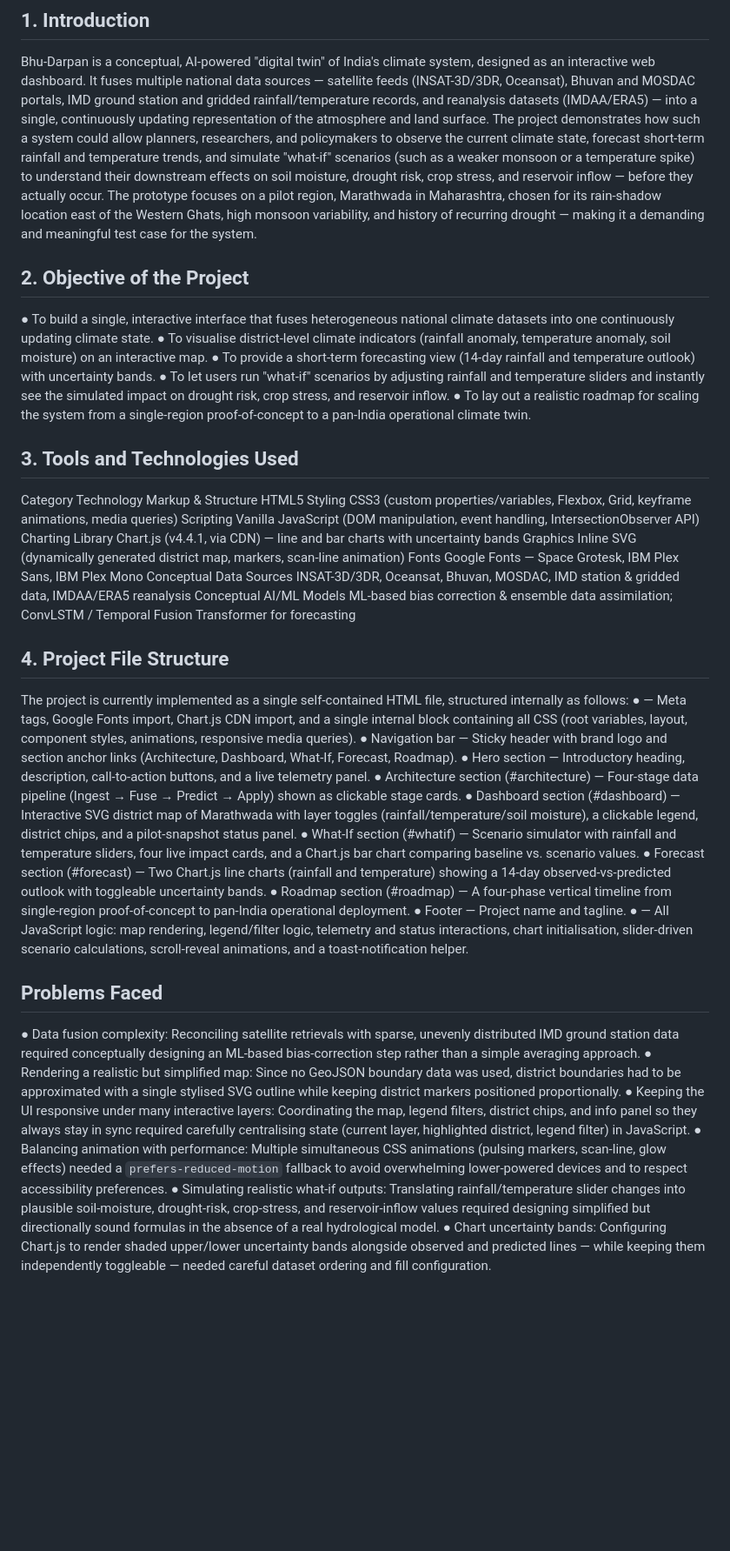
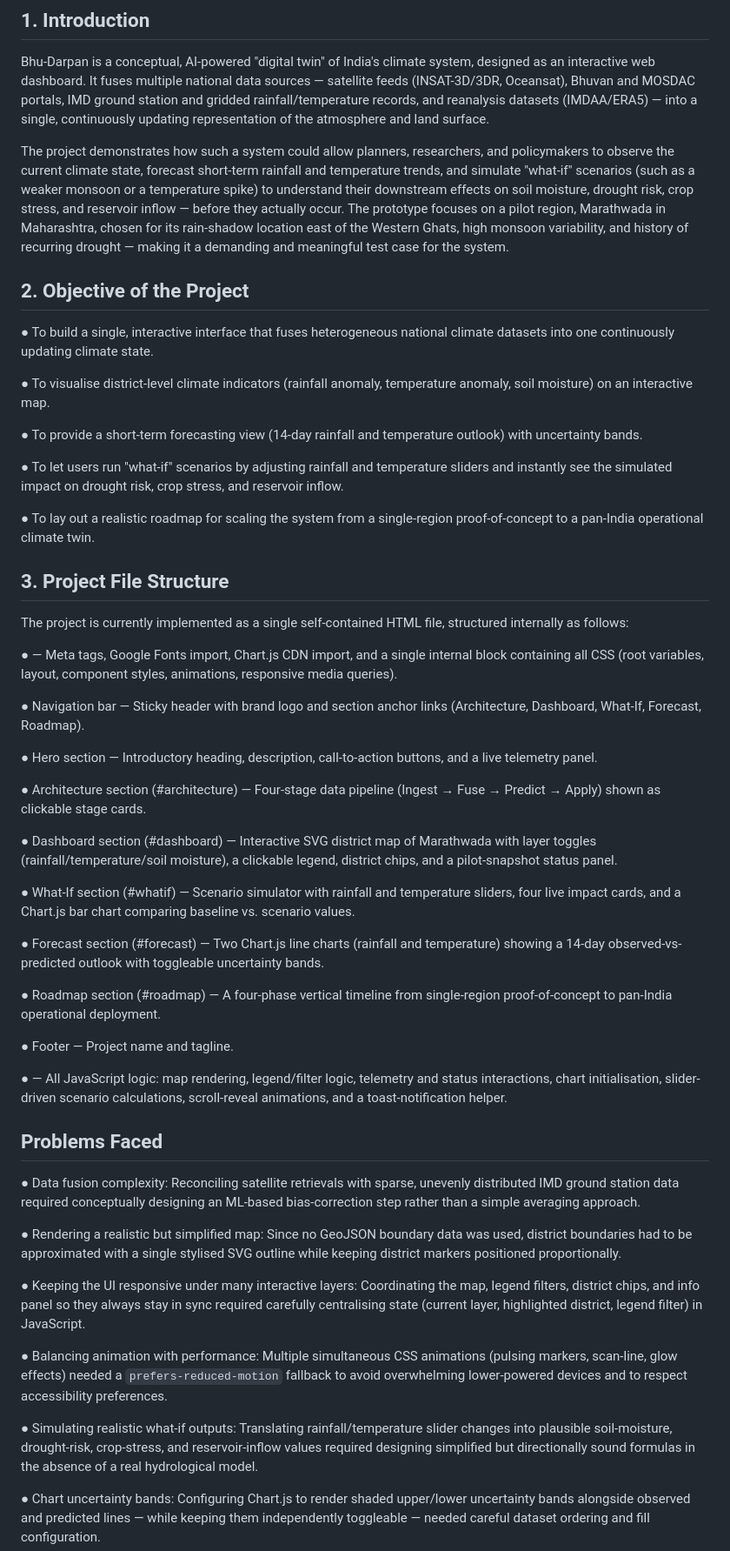
Before and after one commit to rubivssingh281-lab/Vault-of-Codes-Major-Project2-Editkaro, a Markdown page: README.md, the part around the change. Shown at 87% size. Rendered like a GitHub page; blank space fills up the shorter version.

```diff
--- a/README.md
+++ b/README.md
@@ -4,6 +4,7 @@ interactive web dashboard. It fuses multiple national data sources — satellite
 Oceansat), Bhuvan and MOSDAC portals, IMD ground station and gridded rainfall/temperature
 records, and reanalysis datasets (IMDAA/ERA5) — into a single, continuously updating
 representation of the atmosphere and land surface.
+
 The project demonstrates how such a system could allow planners, researchers, and policymakers to
 observe the current climate state, forecast short-term rainfall and temperature trends, and simulate
 "what-if" scenarios (such as a weaker monsoon or a temperature spike) to understand their
@@ -13,73 +14,80 @@ The prototype focuses on a pilot region, Marathwada in Maharashtra, chosen for i
 location east of the Western Ghats, high monsoon variability, and history of recurring drought —
 making it a demanding and meaningful test case for the system.
 ## 2. Objective of the Project
+
 ● To build a single, interactive interface that fuses heterogeneous national climate datasets into one
 continuously updating climate state.
+
 ● To visualise district-level climate indicators (rainfall anomaly, temperature anomaly, soil moisture)
 on an interactive map.
+
 ● To provide a short-term forecasting view (14-day rainfall and temperature outlook) with
 uncertainty bands.
+
 ● To let users run "what-if" scenarios by adjusting rainfall and temperature sliders and instantly see
 the simulated impact on drought risk, crop stress, and reservoir inflow.
+
 ● To lay out a realistic roadmap for scaling the system from a single-region proof-of-concept to a
 pan-India operational climate twin.
-## 3. Tools and Technologies Used
-Category Technology
-Markup & Structure HTML5
-Styling CSS3 (custom properties/variables, Flexbox, Grid, keyframe
-animations, media queries)
-Scripting Vanilla JavaScript (DOM manipulation, event handling,
-IntersectionObserver API)
-Charting Library Chart.js (v4.4.1, via CDN) — line and bar charts with uncertainty
-bands
-Graphics Inline SVG (dynamically generated district map, markers, scan-line
-animation)
-Fonts Google Fonts — Space Grotesk, IBM Plex Sans, IBM Plex Mono
-Conceptual Data Sources INSAT-3D/3DR, Oceansat, Bhuvan, MOSDAC, IMD station &
-gridded data, IMDAA/ERA5 reanalysis
-Conceptual AI/ML Models ML-based bias correction & ensemble data assimilation; ConvLSTM
-/ Temporal Fusion Transformer for forecasting
-## 4. Project File Structure
+
+## 3. Project File Structure
 The project is currently implemented as a single self-contained HTML file, structured internally as
 follows:
+
 ● <head> — Meta tags, Google Fonts import, Chart.js CDN import, and a single internal <style>
 block containing all CSS (root variables, layout, component styles, animations, responsive media
 queries).
+
 ● Navigation bar — Sticky header with brand logo and section anchor links (Architecture,
 Dashboard, What-If, Forecast, Roadmap).
+
 ● Hero section — Introductory heading, description, call-to-action buttons, and a live telemetry
 panel.
+
 ● Architecture section (#architecture) — Four-stage data pipeline (Ingest → Fuse → Predict →
 Apply) shown as clickable stage cards.
+
 ● Dashboard section (#dashboard) — Interactive SVG district map of Marathwada with layer
 toggles (rainfall/temperature/soil moisture), a clickable legend, district chips, and a pilot-snapshot
 status panel.
+
 ● What-If section (#whatif) — Scenario simulator with rainfall and temperature sliders, four live
 impact cards, and a Chart.js bar chart comparing baseline vs. scenario values.
+
 ● Forecast section (#forecast) — Two Chart.js line charts (rainfall and temperature) showing a
 14-day observed-vs-predicted outlook with toggleable uncertainty bands.
+
 ● Roadmap section (#roadmap) — A four-phase vertical timeline from single-region
 proof-of-concept to pan-India operational deployment.
+
 ● Footer — Project name and tagline.
+
 ● <script> — All JavaScript logic: map rendering, legend/filter logic, telemetry and status
 interactions, chart initialisation, slider-driven scenario calculations, scroll-reveal animations, and a
 toast-notification helper.
+
 ## Problems Faced
+
 ● Data fusion complexity: Reconciling satellite retrievals with sparse, unevenly distributed IMD
 ground station data required conceptually designing an ML-based bias-correction step rather than
 a simple averaging approach.
+
 ● Rendering a realistic but simplified map: Since no GeoJSON boundary data was used, district
 boundaries had to be approximated with a single stylised SVG outline while keeping district
 markers positioned proportionally.
+
 ● Keeping the UI responsive under many interactive layers: Coordinating the map, legend
 filters, district chips, and info panel so they always stay in sync required carefully centralising state
 (current layer, highlighted district, legend filter) in JavaScript.
+
 ● Balancing animation with performance: Multiple simultaneous CSS animations (pulsing
 markers, scan-line, glow effects) needed a `prefers-reduced-motion` fallback to avoid
 overwhelming lower-powered devices and to respect accessibility preferences.
+
 ● Simulating realistic what-if outputs: Translating rainfall/temperature slider changes into
 plausible soil-moisture, drought-risk, crop-stress, and reservoir-inflow values required designing
 simplified but directionally sound formulas in the absence of a real hydrological model.
+
 ● Chart uncertainty bands: Configuring Chart.js to render shaded upper/lower uncertainty bands
 alongside observed and predicted lines — while keeping them independently toggleable —
 needed careful dataset ordering and fill configuration.
```
